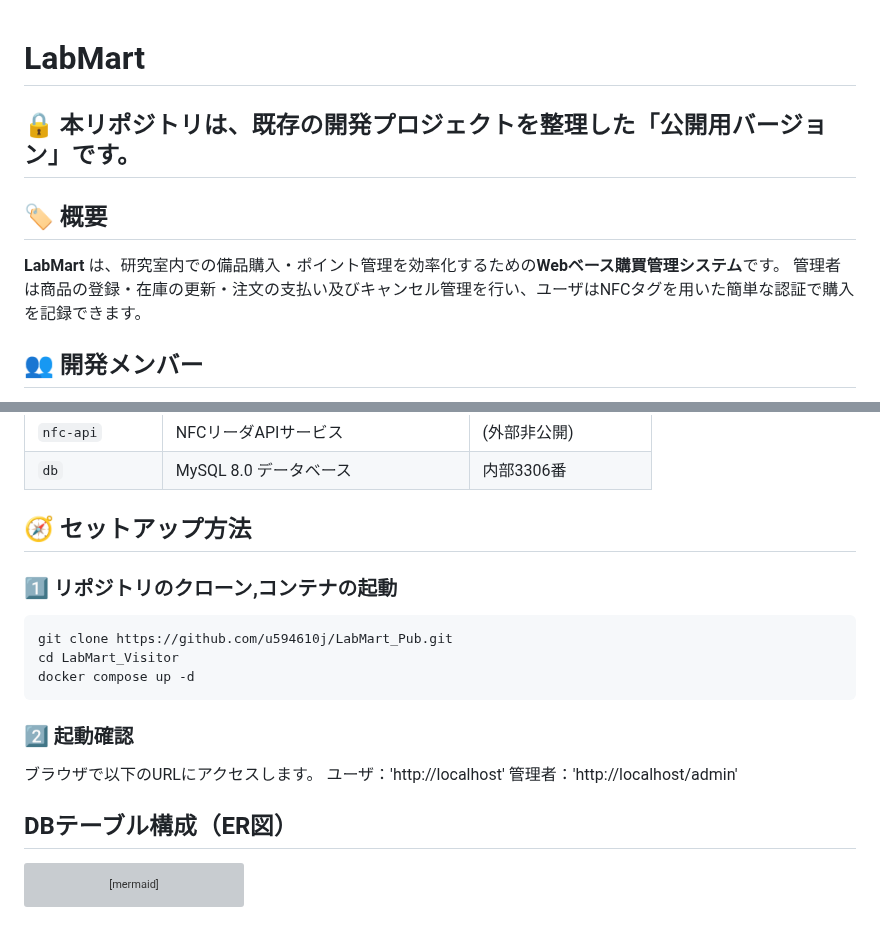
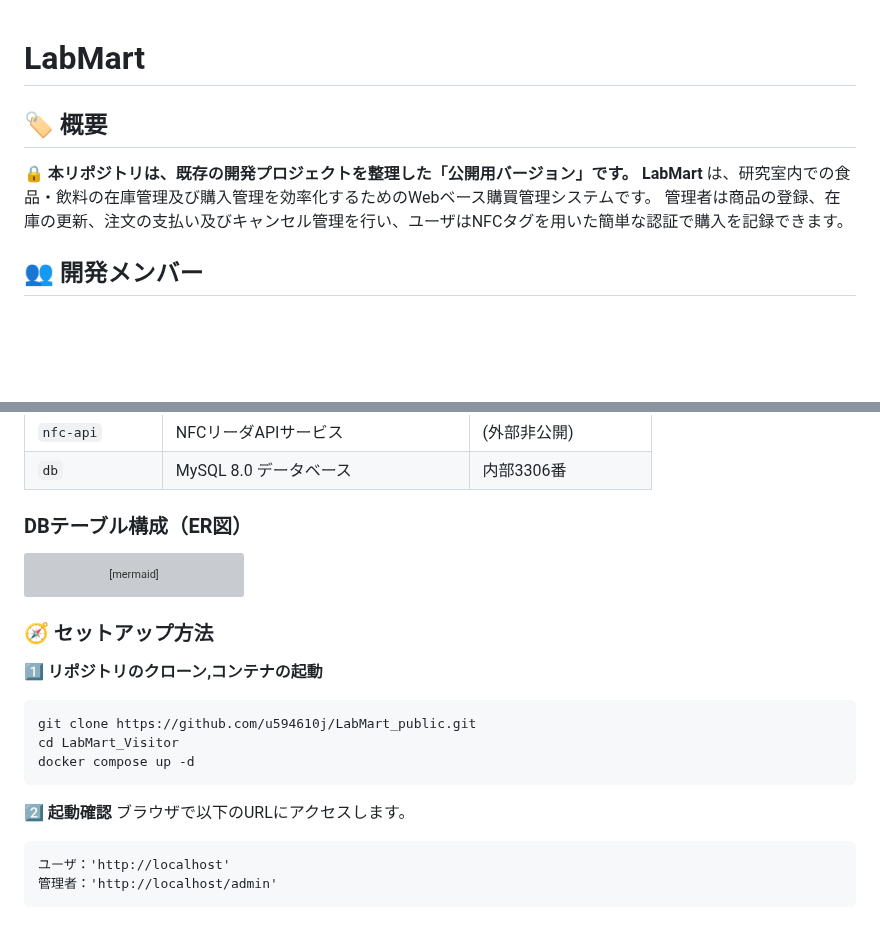
Before and after one commit to u594610j/LabMart_public, a Markdown page: Readme.md, 2 parts joined by grey strips. GitHub-like rendering; blank space fills up the shorter version; grey boxes are pictures that could not be loaded.

````diff
--- a/Readme.md
+++ b/Readme.md
@@ -1,10 +1,8 @@
 # LabMart
-## 🔒 本リポジトリは、既存の開発プロジェクトを整理した「公開用バージョン」です。
-
-
 ## 🏷️ 概要
-**LabMart** は、研究室内での備品購入・ポイント管理を効率化するための**Webベース購買管理システム**です。
-管理者は商品の登録・在庫の更新・注文の支払い及びキャンセル管理を行い、ユーザはNFCタグを用いた簡単な認証で購入を記録できます。
+**🔒 本リポジトリは、既存の開発プロジェクトを整理した「公開用バージョン」です。**
+**LabMart** は、研究室内での食品・飲料の在庫管理及び購入管理を効率化するためのWebベース購買管理システムです。
+管理者は商品の登録、在庫の更新、注文の支払い及びキャンセル管理を行い、ユーザはNFCタグを用いた簡単な認証で購入を記録できます。
 
 
 ## 👥 開発メンバー
@@ -41,20 +39,7 @@
 | `db`           | MySQL 8.0 データベース | 内部3306番 |
 
 
-## 🧭 セットアップ方法
-### 1️⃣ リポジトリのクローン,コンテナの起動
-```bash
-git clone https://github.com/u594610j/LabMart_Pub.git
-cd LabMart_Visitor
-docker compose up -d
-```
-### 2️⃣ 起動確認
-ブラウザで以下のURLにアクセスします。
-ユーザ：'http://localhost'
-管理者：'http://localhost/admin'
-
-
-## DBテーブル構成（ER図）
+### DBテーブル構成（ER図）
 ``` mermaid
 erDiagram
     USERS {
@@ -124,3 +109,18 @@ erDiagram
     ITEMS ||--o{ ORDER_DETAILS : 商品情報
     CATEGORIES ||--|{ ITEMS : カテゴリ分類
 ```
+
+
+### 🧭 セットアップ方法
+**1️⃣ リポジトリのクローン,コンテナの起動**
+```bash
+git clone https://github.com/u594610j/LabMart_public.git
+cd LabMart_Visitor
+docker compose up -d
+```
+**2️⃣ 起動確認**
+ブラウザで以下のURLにアクセスします。
+```
+ユーザ：'http://localhost'
+管理者：'http://localhost/admin'
+```
````
